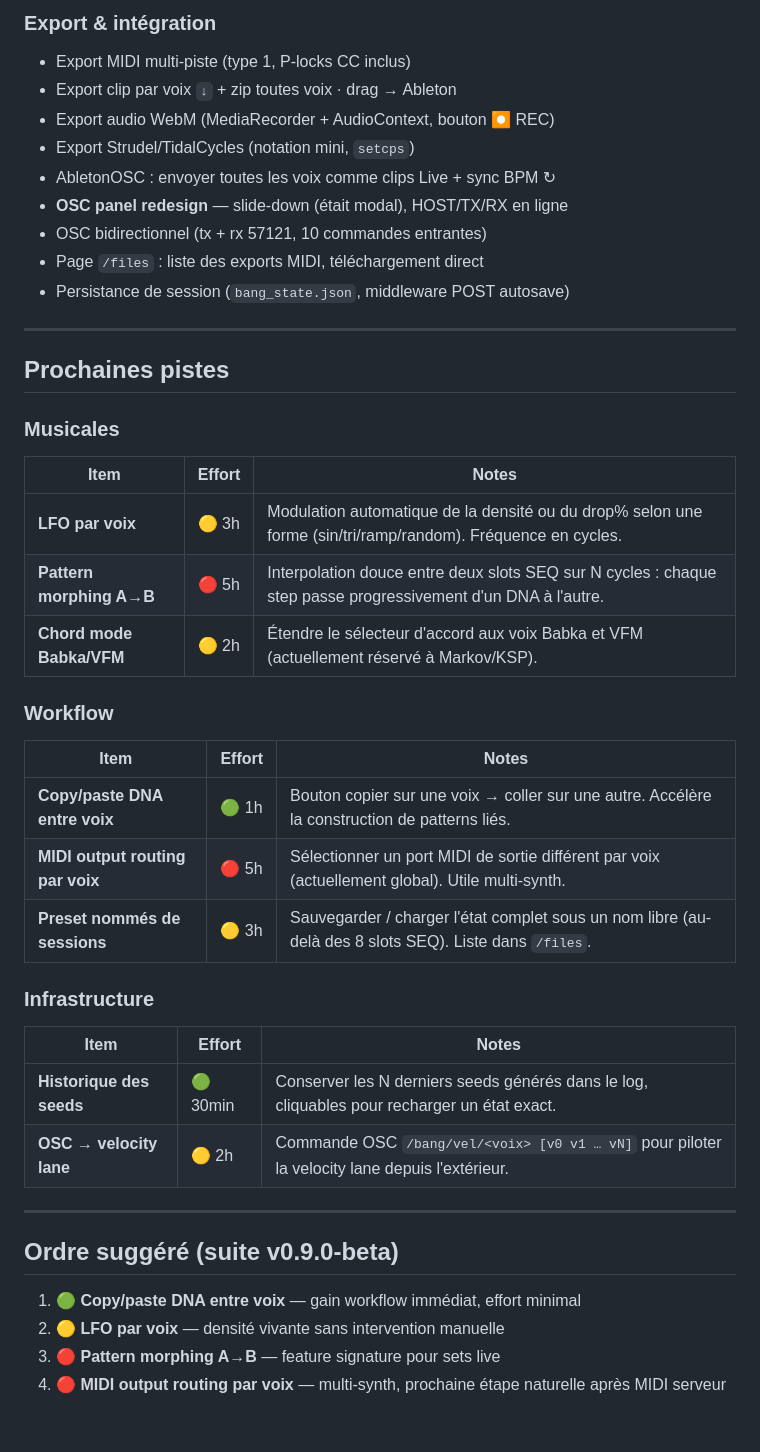
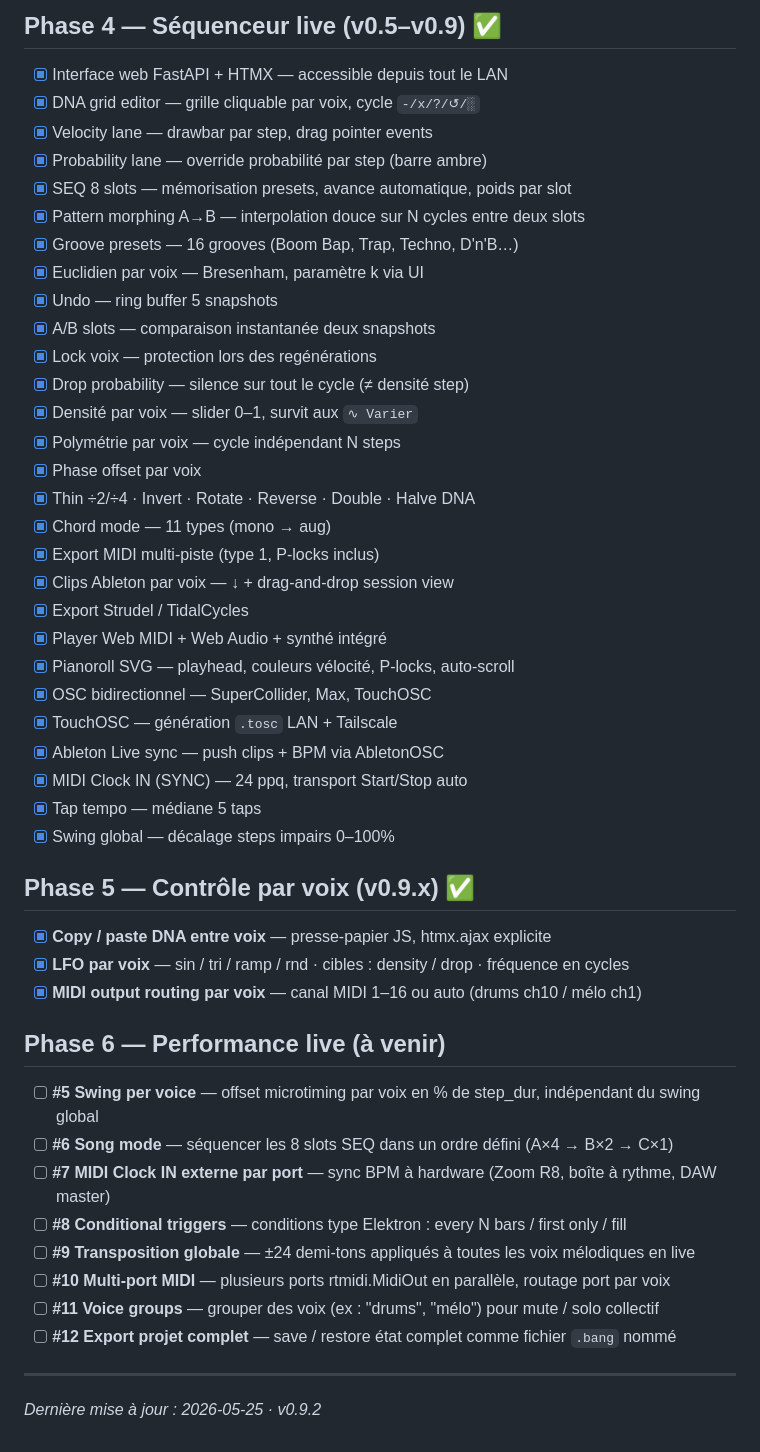
Before and after one commit to obareau/bang, a Markdown page: ROADMAP.md, the part around one of its changes. Drawn GitHub-style.

```diff
--- a/ROADMAP.md
+++ b/ROADMAP.md
@@ -59,47 +24,52 @@ Légende effort : 🟢 < 1h · 🟡 2–4h · 🔴 5h+
 
-### Export & intégration
-- Export MIDI multi-piste (type 1, P-locks CC inclus)
-- Export clip par voix `↓` + zip toutes voix · drag → Ableton
-- Export audio WebM (MediaRecorder + AudioContext, bouton ⏺ REC)
-- Export Strudel/TidalCycles (notation mini, `setcps`)
-- AbletonOSC : envoyer toutes les voix comme clips Live + sync BPM ↻
-- **OSC panel redesign** — slide-down (était modal), HOST/TX/RX en ligne
-- OSC bidirectionnel (tx + rx 57121, 10 commandes entrantes)
-- Page `/files` : liste des exports MIDI, téléchargement direct
-- Persistance de session (`bang_state.json`, middleware POST autosave)
+## Phase 4 — Séquenceur live (v0.5–v0.9) ✅
+
+- [x] Interface web FastAPI + HTMX — accessible depuis tout le LAN
+- [x] DNA grid editor — grille cliquable par voix, cycle `-/x/?/↺/░`
+- [x] Velocity lane — drawbar par step, drag pointer events
+- [x] Probability lane — override probabilité par step (barre ambre)
+- [x] SEQ 8 slots — mémorisation presets, avance automatique, poids par slot
+- [x] Pattern morphing A→B — interpolation douce sur N cycles entre deux slots
+- [x] Groove presets — 16 grooves (Boom Bap, Trap, Techno, D'n'B…)
+- [x] Euclidien par voix — Bresenham, paramètre k via UI
+- [x] Undo — ring buffer 5 snapshots
+- [x] A/B slots — comparaison instantanée deux snapshots
+- [x] Lock voix — protection lors des regénérations
+- [x] Drop probability — silence sur tout le cycle (≠ densité step)
+- [x] Densité par voix — slider 0–1, survit aux `∿ Varier`
+- [x] Polymétrie par voix — cycle indépendant N steps
+- [x] Phase offset par voix
+- [x] Thin ÷2/÷4 · Invert · Rotate · Reverse · Double · Halve DNA
+- [x] Chord mode — 11 types (mono → aug)
+- [x] Export MIDI multi-piste (type 1, P-locks inclus)
+- [x] Clips Ableton par voix — ↓ + drag-and-drop session view
+- [x] Export Strudel / TidalCycles
+- [x] Player Web MIDI + Web Audio + synthé intégré
+- [x] Pianoroll SVG — playhead, couleurs vélocité, P-locks, auto-scroll
+- [x] OSC bidirectionnel — SuperCollider, Max, TouchOSC
+- [x] TouchOSC — génération `.tosc` LAN + Tailscale
+- [x] Ableton Live sync — push clips + BPM via AbletonOSC
+- [x] MIDI Clock IN (SYNC) — 24 ppq, transport Start/Stop auto
+- [x] Tap tempo — médiane 5 taps
+- [x] Swing global — décalage steps impairs 0–100%
+
+## Phase 5 — Contrôle par voix (v0.9.x) ✅
+
+- [x] **Copy / paste DNA entre voix** — presse-papier JS, htmx.ajax explicite
+- [x] **LFO par voix** — sin / tri / ramp / rnd · cibles : density / drop · fréquence en cycles
+- [x] **MIDI output routing par voix** — canal MIDI 1–16 ou auto (drums ch10 / mélo ch1)
+
+## Phase 6 — Performance live (à venir)
+
+- [ ] **#5 Swing per voice** — offset microtiming par voix en % de step_dur, indépendant du swing global
+- [ ] **#6 Song mode** — séquencer les 8 slots SEQ dans un ordre défini (A×4 → B×2 → C×1)
+- [ ] **#7 MIDI Clock IN externe par port** — sync BPM à hardware (Zoom R8, boîte à rythme, DAW master)
+- [ ] **#8 Conditional triggers** — conditions type Elektron : every N bars / first only / fill
+- [ ] **#9 Transposition globale** — ±24 demi-tons appliqués à toutes les voix mélodiques en live
+- [ ] **#10 Multi-port MIDI** — plusieurs ports rtmidi.MidiOut en parallèle, routage port par voix
+- [ ] **#11 Voice groups** — grouper des voix (ex : "drums", "mélo") pour mute / solo collectif
+- [ ] **#12 Export projet complet** — save / restore état complet comme fichier `.bang` nommé
 
 ---
 
-## Prochaines pistes
-
-### Musicales
-
-| Item | Effort | Notes |
-|------|--------|-------|
-| **LFO par voix** | 🟡 3h | Modulation automatique de la densité ou du drop% selon une forme (sin/tri/ramp/random). Fréquence en cycles. |
-| **Pattern morphing A→B** | 🔴 5h | Interpolation douce entre deux slots SEQ sur N cycles : chaque step passe progressivement d'un DNA à l'autre. |
-| **Chord mode Babka/VFM** | 🟡 2h | Étendre le sélecteur d'accord aux voix Babka et VFM (actuellement réservé à Markov/KSP). |
-
-### Workflow
-
-| Item | Effort | Notes |
-|------|--------|-------|
-| **Copy/paste DNA entre voix** | 🟢 1h | Bouton copier sur une voix → coller sur une autre. Accélère la construction de patterns liés. |
-| **MIDI output routing par voix** | 🔴 5h | Sélectionner un port MIDI de sortie différent par voix (actuellement global). Utile multi-synth. |
-| **Preset nommés de sessions** | 🟡 3h | Sauvegarder / charger l'état complet sous un nom libre (au-delà des 8 slots SEQ). Liste dans `/files`. |
-
-### Infrastructure
-
-| Item | Effort | Notes |
-|------|--------|-------|
-| **Historique des seeds** | 🟢 30min | Conserver les N derniers seeds générés dans le log, cliquables pour recharger un état exact. |
-| **OSC → velocity lane** | 🟡 2h | Commande OSC `/bang/vel/<voix> [v0 v1 … vN]` pour piloter la velocity lane depuis l'extérieur. |
-
----
-
-## Ordre suggéré (suite v0.9.0-beta)
-
-1. 🟢 **Copy/paste DNA entre voix** — gain workflow immédiat, effort minimal
-2. 🟡 **LFO par voix** — densité vivante sans intervention manuelle
-3. 🔴 **Pattern morphing A→B** — feature signature pour sets live
-4. 🔴 **MIDI output routing par voix** — multi-synth, prochaine étape naturelle après MIDI serveur
+*Dernière mise à jour : 2026-05-25 · v0.9.2*
```
Also changed, not shown: other parts of ROADMAP.md (+13 -48 lines), CHANGELOG.md (+10 -0 lines), README.md (+7 -3 lines).
